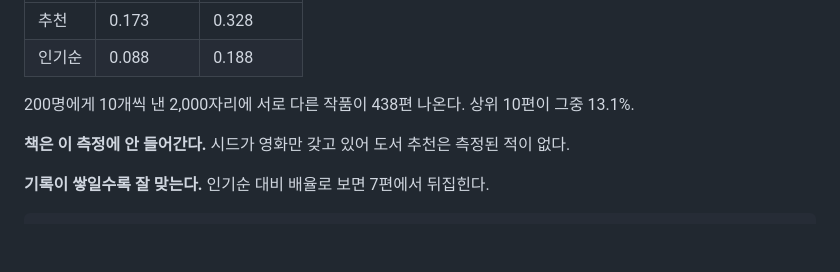
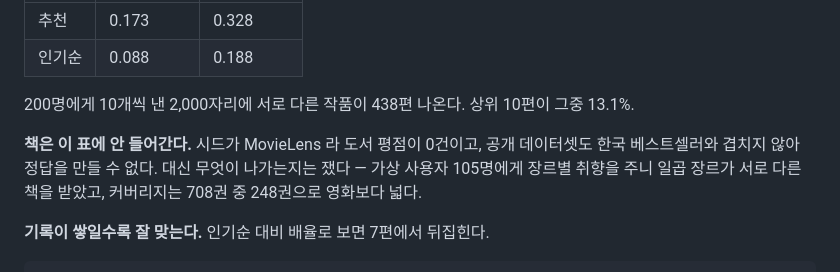
Before and after one commit to musqat/starchive, a Markdown page: README.md, the part around the change. Drawn GitHub-style; blank space fills up the shorter version.

```diff
--- a/README.md
+++ b/README.md
@@ -78,7 +78,10 @@
 
 200명에게 10개씩 낸 2,000자리에 서로 다른 작품이 438편 나온다. 상위 10편이 그중 13.1%.
 
-**책은 이 측정에 안 들어간다.** 시드가 영화만 갖고 있어 도서 추천은 측정된 적이 없다.
+**책은 이 표에 안 들어간다.** 시드가 MovieLens 라 도서 평점이 0건이고, 공개 데이터셋도
+한국 베스트셀러와 겹치지 않아 정답을 만들 수 없다. 대신 무엇이 나가는지는 쟀다 —
+가상 사용자 105명에게 장르별 취향을 주니 일곱 장르가 서로 다른 책을 받았고, 커버리지는
+708권 중 248권으로 영화보다 넓다.
 
 **기록이 쌓일수록 잘 맞는다.** 인기순 대비 배율로 보면 7편에서 뒤집힌다.
 
```
Also changed, not shown: docs/trial-and-error.md (+68 -0 lines).
